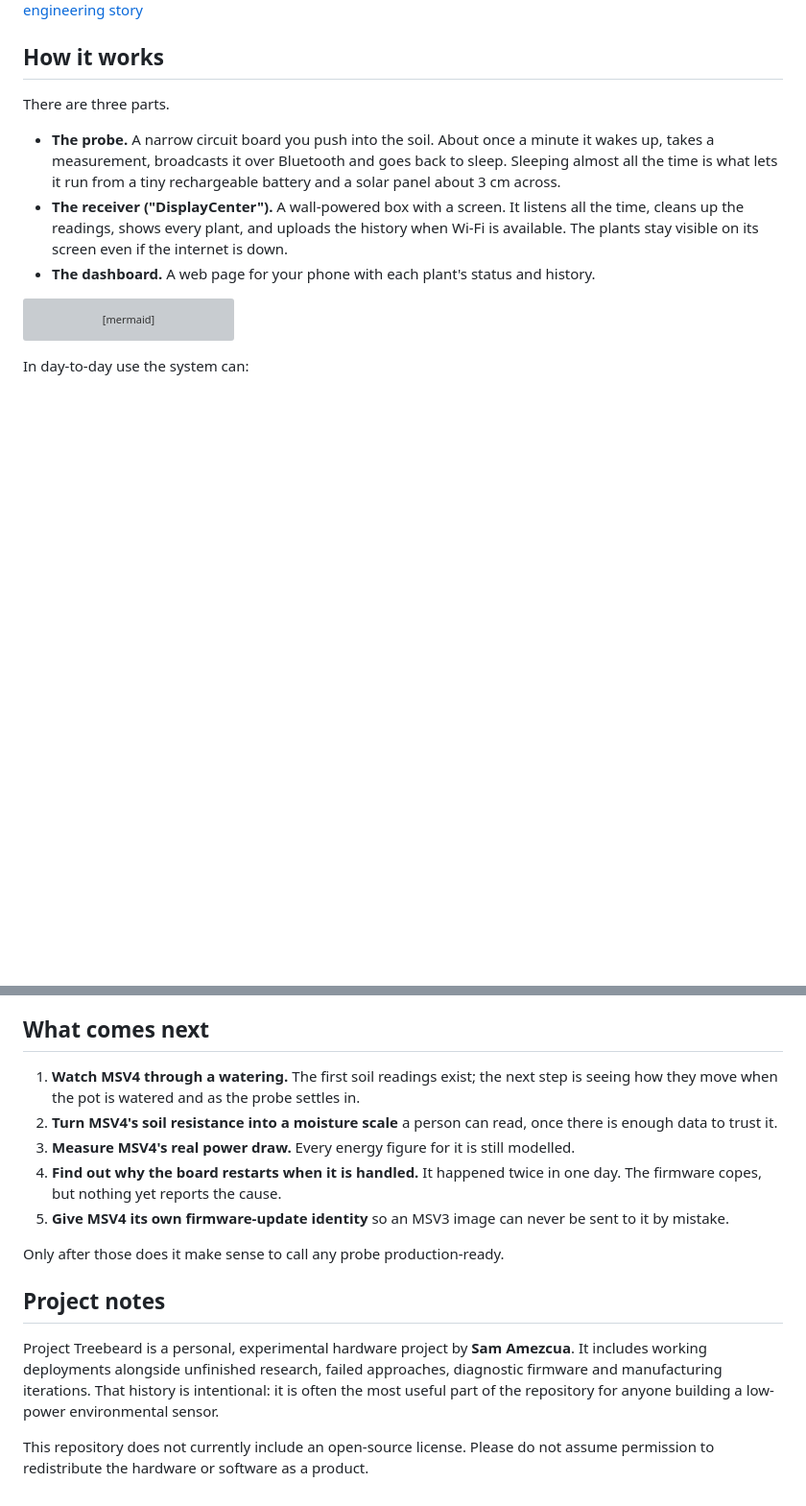
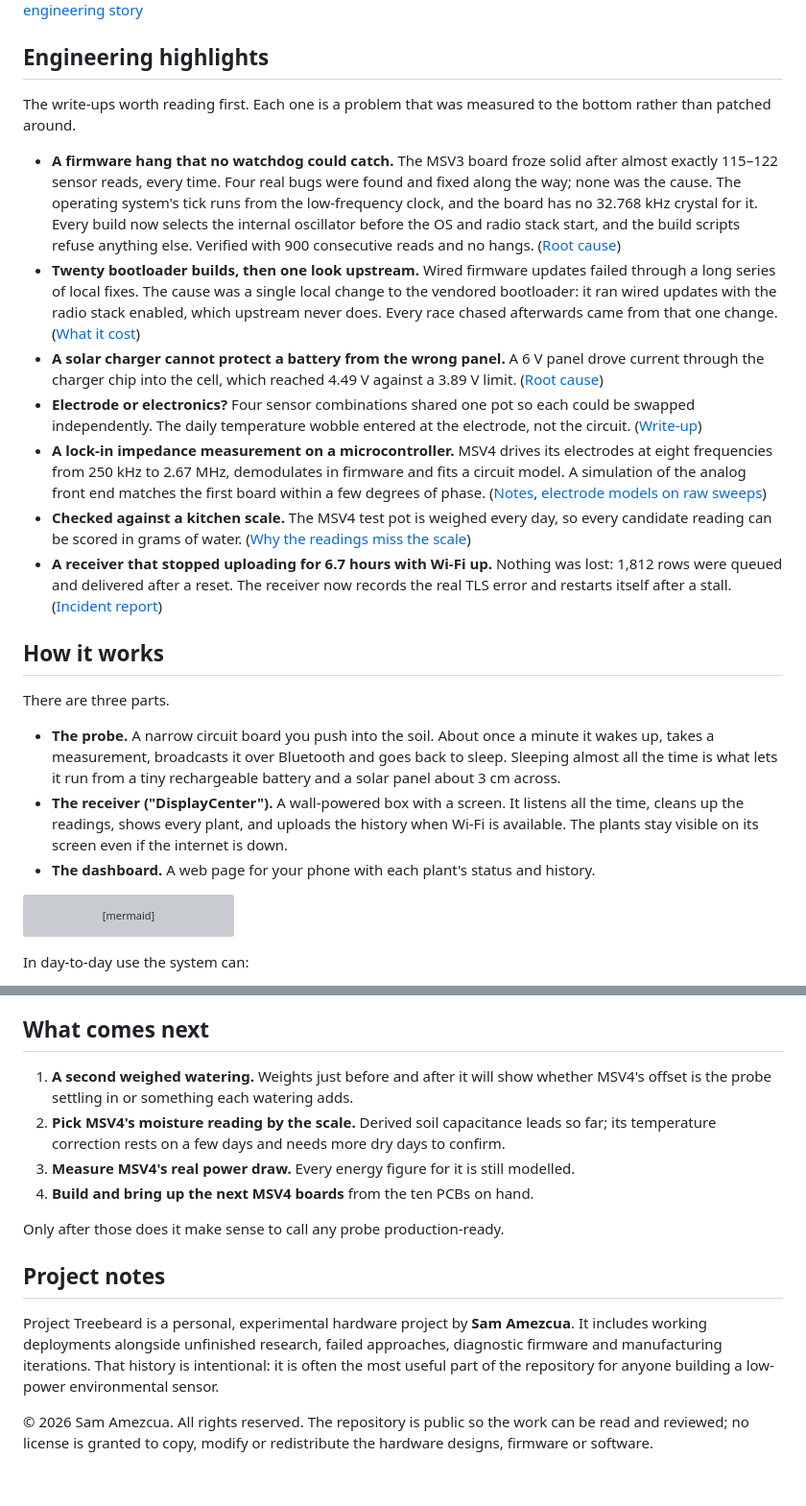
Before and after one commit to samam624/ProjectTreebeard, a Markdown page: README.md, 2 parts joined by grey strips. Shown at 96% size. Drawn GitHub-style; blank space fills up the shorter version; grey boxes are pictures that could not be loaded.

```diff
--- a/README.md
+++ b/README.md
@@ -25,4 +28,40 @@ the repository keeps the failures alongside the things that worked.
 [Follow the engineering story](docs/paper/MSV_EVOLUTION_IEEE_PAPER_DRAFT.md)
+
+## Engineering highlights
+
+The write-ups worth reading first. Each one is a problem that was measured to the bottom rather
+than patched around.
+
+- **A firmware hang that no watchdog could catch.** The MSV3 board froze solid after almost exactly
+  115–122 sensor reads, every time. Four real bugs were found and fixed along the way; none was the
+  cause. The operating system's tick runs from the low-frequency clock, and the board has no
+  32.768 kHz crystal for it. Every build now selects the internal oscillator before the OS and
+  radio stack start, and the build scripts refuse anything else. Verified with 900 consecutive
+  reads and no hangs.
+  ([Root cause](MSV3/docs/MSV3_LFCLK_RTC1_HANG_2026-08-21.md))
+- **Twenty bootloader builds, then one look upstream.** Wired firmware updates failed through a
+  long series of local fixes. The cause was a single local change to the vendored bootloader: it
+  ran wired updates with the radio stack enabled, which upstream never does. Every race chased
+  afterwards came from that one change.
+  ([What it cost](MSV3/docs/MSV3_WIRED_DFU_RESOLVED_2026-09-21.md))
+- **A solar charger cannot protect a battery from the wrong panel.** A 6 V panel drove current
+  through the charger chip into the cell, which reached 4.49 V against a 3.89 V limit.
+  ([Root cause](MSV3/docs/MSV3_VIN_DC_OVERVOLTAGE_ROOT_CAUSE_2026-09-15.md))
+- **Electrode or electronics?** Four sensor combinations shared one pot so each could be swapped
+  independently. The daily temperature wobble entered at the electrode, not the circuit.
+  ([Write-up](MSV3/docs/MSV3_ALOCASIA_ELECTRODE_VS_CIRCUIT_2026-09-29.md))
+- **A lock-in impedance measurement on a microcontroller.** MSV4 drives its electrodes at eight
+  frequencies from 250 kHz to 2.67 MHz, demodulates in firmware and fits a circuit model. A
+  simulation of the analog front end matches the first board within a few degrees of phase.
+  ([Notes](MSV4/docs/MSV4_LOCKIN_MEASUREMENT_NOTES_2026-10-01.md),
+  [electrode models on raw sweeps](MSV4/docs/MSV4_BOARD2_RAW_SWEEP_MODELS_2026-10-15.md))
+- **Checked against a kitchen scale.** The MSV4 test pot is weighed every day, so every candidate
+  reading can be scored in grams of water.
+  ([Why the readings miss the scale](MSV4/docs/MSV4_MOISTURE_SLOPE_AND_THERMAL_FIT_2026-10-17.md))
+- **A receiver that stopped uploading for 6.7 hours with Wi-Fi up.** Nothing was lost: 1,812 rows
+  were queued and delivered after a reset. The receiver now records the real TLS error and
+  restarts itself after a stall.
+  ([Incident report](DisplayCenter/docs/RECEIVER_TLS_STALL_2026-10-14.md))
 
 ## How it works
 
@@ -259,15 +309,12 @@ directly to the internet. Wi-Fi passwords stay on the receiver.
 
 ## What comes next
 
-1. **Watch MSV4 through a watering.** The first soil readings exist; the next step is seeing how
-   they move when the pot is watered and as the probe settles in.
-2. **Turn MSV4's soil resistance into a moisture scale** a person can read, once there is enough
-   data to trust it.
+1. **A second weighed watering.** Weights just before and after it will show whether MSV4's offset
+   is the probe settling in or something each watering adds.
+2. **Pick MSV4's moisture reading by the scale.** Derived soil capacitance leads so far; its
+   temperature correction rests on a few days and needs more dry days to confirm.
 3. **Measure MSV4's real power draw.** Every energy figure for it is still modelled.
-4. **Find out why the board restarts when it is handled.** It happened twice in one day. The
-   firmware copes, but nothing yet reports the cause.
-5. **Give MSV4 its own firmware-update identity** so an MSV3 image can never be sent to it by
-   mistake.
+4. **Build and bring up the next MSV4 boards** from the ten PCBs on hand.
 
 Only after those does it make sense to call any probe production-ready.
 
@@ -278,5 +325,6 @@ working deployments alongside unfinished research, failed approaches, diagnostic
 manufacturing iterations. That history is intentional: it is often the most useful part of the
 repository for anyone building a low-power environmental sensor.
 
-This repository does not currently include an open-source license. Please do not assume permission
-to redistribute the hardware or software as a product.
+© 2026 Sam Amezcua. All rights reserved. The repository is public so the work can be read and
+reviewed; no license is granted to copy, modify or redistribute the hardware designs, firmware or
+software.
```
Also changed, not shown: other parts of README.md (+32 -18 lines).
